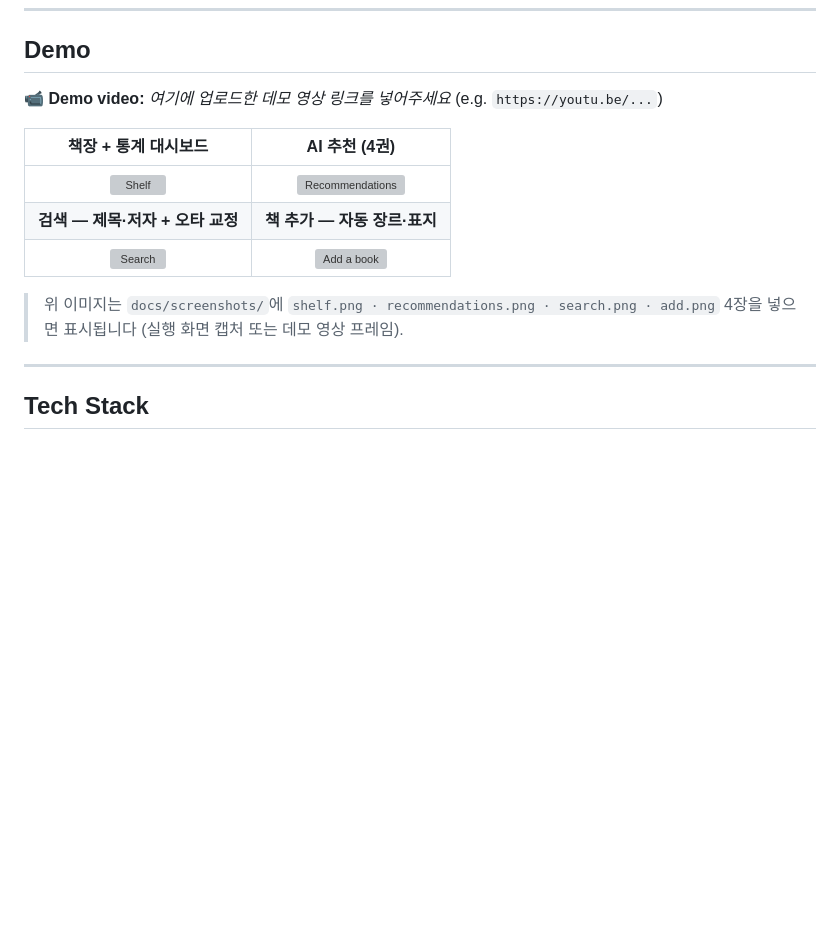
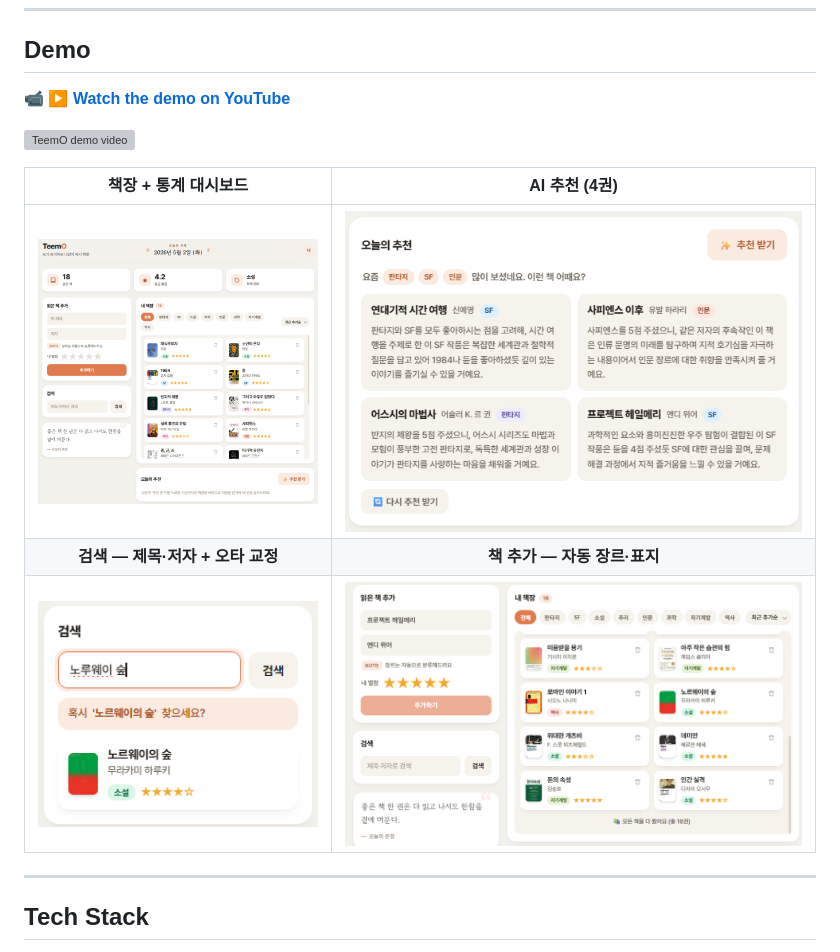
Before and after one commit to aqhiopmens/TeemO, a Markdown page: README.md, the part around the change. Drawn GitHub-style; pictures changed too: docs/screenshots/add.png (added), docs/screenshots/recommendations.png (added), docs/screenshots/search.png (added); blank space fills up the shorter version; grey boxes are pictures that could not be loaded.

Commit message:
docs(readme): 데모 유튜브 링크 + 실행 화면 스크린샷 4장 추가
- Demo 섹션에 유튜브 데모 영상 링크(썸네일 클릭) 연결: youtu.be/DPBXUzClvoU
- docs/screenshots/ 4장 추가: shelf(대시보드+책장) · recommendations(추천 4권)
  · search(오타 '혹시?' 교정) · add(책 추가 폼+책장)
- 플레이스홀더 안내(README.md) 제거

week09 README 요건 'demo screenshots/links' 완료.

Co-Authored-By: Claude Opus 4.8 (1M context) <noreply@anthropic.com>

```diff
--- a/README.md
+++ b/README.md
@@ -19,16 +19,15 @@ LLM to recommend four books with reasons.
 
 ## Demo
 
-📹 **Demo video:** _여기에 업로드한 데모 영상 링크를 넣어주세요_ (e.g. `https://youtu.be/...`)
+📹 **[▶ Watch the demo on YouTube](https://youtu.be/DPBXUzClvoU)**
+
+<a href="https://youtu.be/DPBXUzClvoU"><img src="https://img.youtube.com/vi/DPBXUzClvoU/hqdefault.jpg" width="440" alt="TeemO demo video"></a>
 
 | 책장 + 통계 대시보드 | AI 추천 (4권) |
 |:--:|:--:|
 | ![Shelf](docs/screenshots/shelf.png) | ![Recommendations](docs/screenshots/recommendations.png) |
 | **검색 — 제목·저자 + 오타 교정** | **책 추가 — 자동 장르·표지** |
 | ![Search](docs/screenshots/search.png) | ![Add a book](docs/screenshots/add.png) |
-
-> 위 이미지는 `docs/screenshots/`에 `shelf.png · recommendations.png · search.png · add.png`
-> 4장을 넣으면 표시됩니다 (실행 화면 캡처 또는 데모 영상 프레임).
 
 ---
 
```
Also changed, not shown: docs/screenshots/README.md (deleted, +0 -1 lines).
